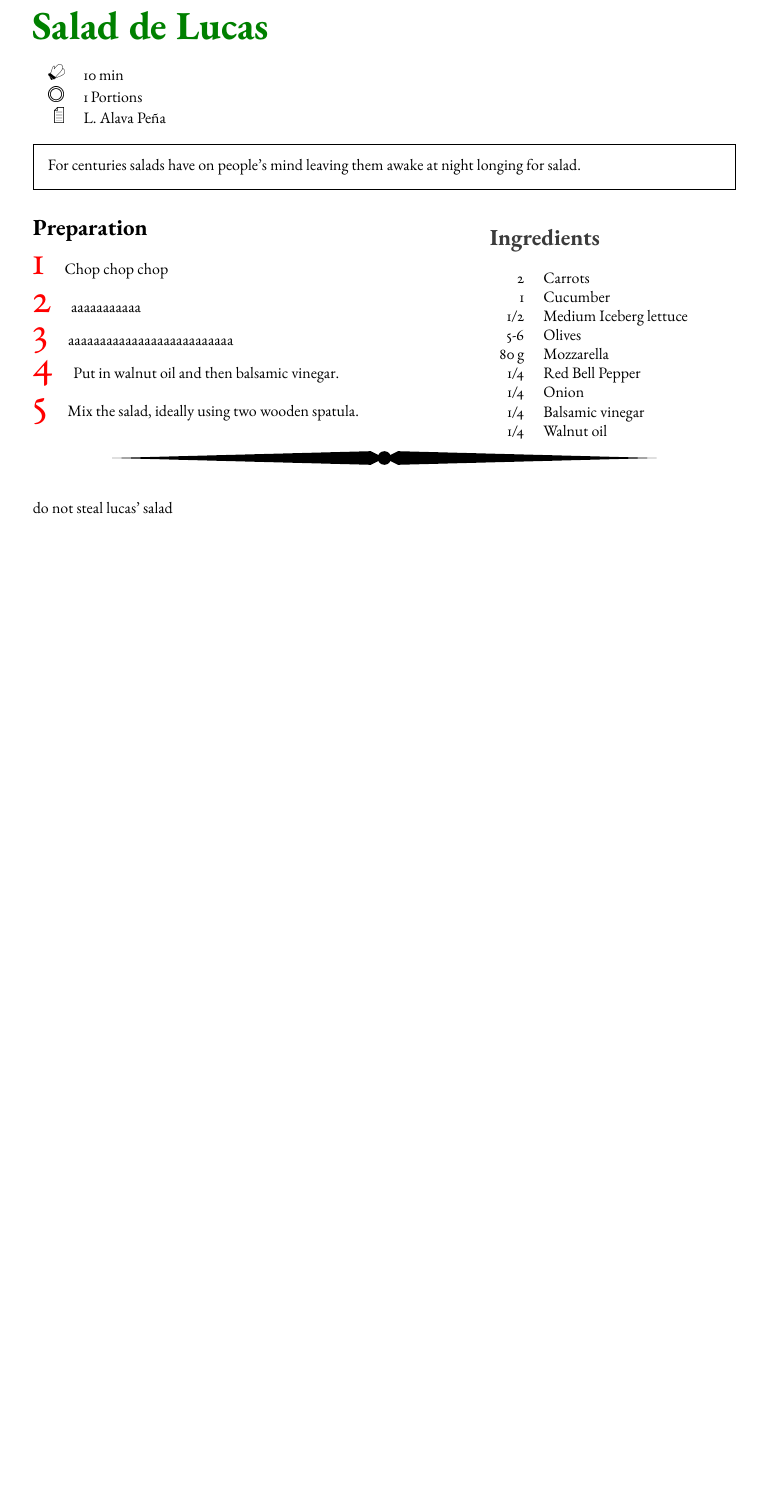
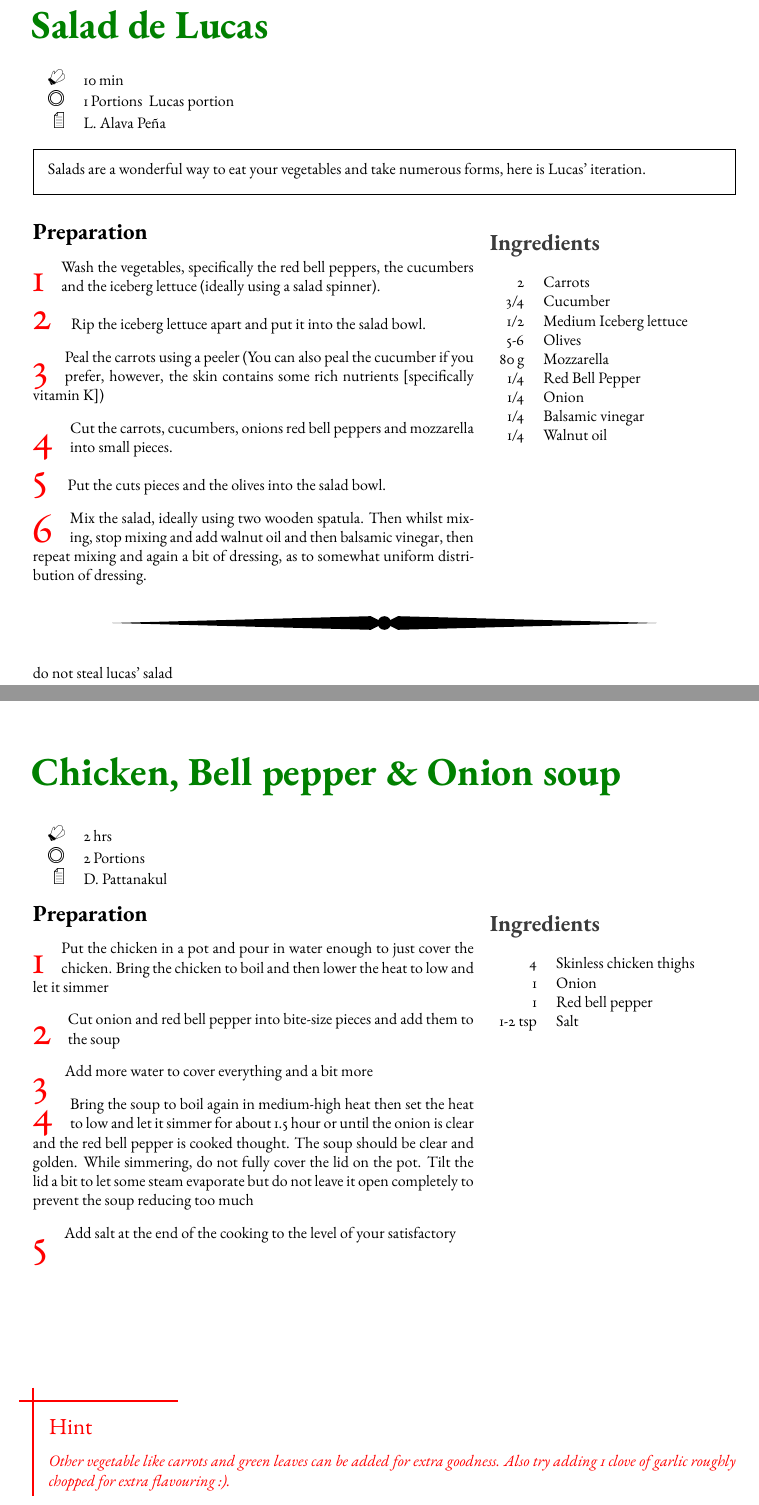
Before and after one commit to lucasalavapena/Cookbook, a LaTeX book (main.tex, which reads Chapters/Chapter01.tex, Chapters/Chapter05.tex, xcookybooky.sty): part of page 7 of 25 before the commit and two parts of pages 7 and 15 of 25 after it, the two joined at a grey line, cut so that both start at the same text, the shorter picture padded with empty space. Compiled offline with pdfLaTeX; a LaTeX package or settings file that is missing is left out.

Commit message:
Cleaned up salad

```diff
--- a/Chapters/Chapter01.tex
+++ b/Chapters/Chapter01.tex
@@ -64,13 +64,13 @@ Example from \verb!xcookybooky! documentation.
 \begin{recipe}
 [ % Optionale Eingaben
 	preparationtime = {\unit[10]{min}},
-	portion = \portion{1},
+	portion = \portion{1} Lucas portion,
 	source = L. Alava Peña
 ]
 {{Salad de Lucas}\index{Salad de Lucas}}
 	\introduction
 	{
-    For centuries salads have on people's mind leaving them awake at night longing for salad.
+    Salads are a wonderful way to eat your vegetables and take numerous forms, here is Lucas' iteration.
 	}
 
 	\graph
@@ -82,7 +82,7 @@ Example from \verb!xcookybooky! documentation.
 	\ingredients
 	{% Zutaten
 		2  & Carrots\\
-		1		 & Cucumber\\
+		3/4		 & Cucumber\\
 		1/2 & Medium Iceberg lettuce\\
 		5-6 & Olives\\
 		\unit[80]{g} & Mozzarella\\
@@ -94,11 +94,12 @@ Example from \verb!xcookybooky! documentation.
 
 	\preparation
 	{ % Zubereitung
-		\step[1] Chop chop chop
-		\step[1] aaaaaaaaaaa
-		\step[1] aaaaaaaaaaaaaaaaaaaaaaaaaa
-		\step[1] Put in walnut oil and then balsamic vinegar.
-		\step[1] Mix the salad, ideally using two wooden spatula.
+		\step Wash the vegetables, specifically the red bell peppers, the cucumbers and the iceberg lettuce (ideally using a salad spinner).
+		\step[1] Rip the iceberg lettuce apart and put it into the salad bowl.
+		\step Peal the carrots using a peeler (You can also peal the cucumber if you prefer, however, the skin contains some rich nutrients [specifically vitamin K])
+		\step Cut the carrots, cucumbers, onions red bell peppers and mozzarella into small pieces.
+		\step[1] Put the cuts pieces and the olives into the salad bowl.
+		\step Mix the salad, ideally using two wooden spatula. Then whilst mixing, stop mixing and add walnut oil and then balsamic vinegar, then repeat mixing and again a bit of dressing, as to somewhat uniform distribution of dressing.
 	}
 
 	\suggestion
--- a/Chapters/Chapter05.tex
+++ b/Chapters/Chapter05.tex
@@ -1 +1,38 @@
 \chapter{Dinner}
+\begin{recipe}
+[ % Optionale Eingaben
+	preparationtime = {\unit[2]{hrs}},
+	portion = \portion{2},
+	source = D. Pattanakul
+]
+{{Chicken, Bell pepper \& Onion soup}\index{Chicken Bell pepper \& Onion soup}}
+
+% 	\graph
+% 	{% Bilder
+% 		small=Images/halloumi-editted,	% kleines Bild
+% 		big=Images/halloumi-grilled % großes (längeres) Bild
+% 	}
+
+	\ingredients
+	{
+	    4 & Skinless chicken thighs\\
+	    1 & Onion\\
+		1 & Red bell pepper\\
+		1-2 tsp & Salt \\
+	}
+
+	\preparation
+	{
+	    \step Put the chicken in a pot and pour in water enough to just cover the chicken. Bring the chicken to boil and then lower the heat to low and let it simmer
+	    \step Cut onion and red bell pepper into bite-size pieces and add them to the soup
+	    \step Add more water to cover everything and a bit more
+	    \step Bring the soup to boil again in medium-high heat then set the heat to low and let it simmer for about 1.5 hour or until the onion is clear and the red bell pepper is cooked thought. The soup should be clear and golden. While simmering, do not fully cover the lid on the pot. Tilt the lid a bit to let some steam evaporate but do not leave it open completely to prevent the soup reducing too much
+	    \step Add salt at the end of the cooking to the level of your satisfactory
+	}
+
+	\hint
+	{%
+		Other vegetable like carrots and green leaves can be added for extra goodness. Also try adding 1 clove of garlic roughly chopped for extra flavouring :).
+	}
+
+\end{recipe}
--- a/xcookybooky.sty
+++ b/xcookybooky.sty
@@ -83,12 +83,12 @@
 \setlength{\oddsidemargin}{0.5cm}
 \setlength{\voffset}{0cm}
 \setlength{\hoffset}{0cm}
-\setcounter{secnumdepth}{2} % subsubsections not numbered
+\setcounter{secnumdepth}{0} % subsubsections not numbered
 \setcounter{tocdepth}{3}    % subsubsections in the .toc file
 
 \newcommand*{\recipesection}[2][]
-{%
-    \subsubsection[#1]{#2}
+{%  \subsubsection I think there is a more proper way of doing this welp
+    \section[#1]{#2}
 }
 
 \providecolor{DarkGreen}{rgb}{0,.5,0}
```
Also changed, not shown: Chapters/Chapter06.tex (+53 -4 lines), Chapters/Chapter08.tex (+2 -2 lines), README.md.
